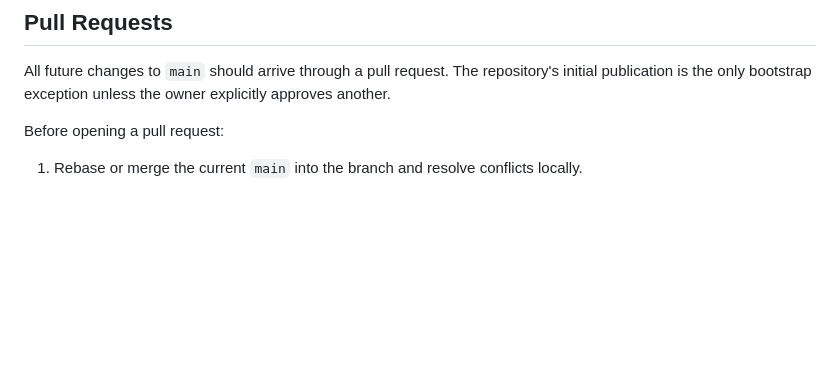
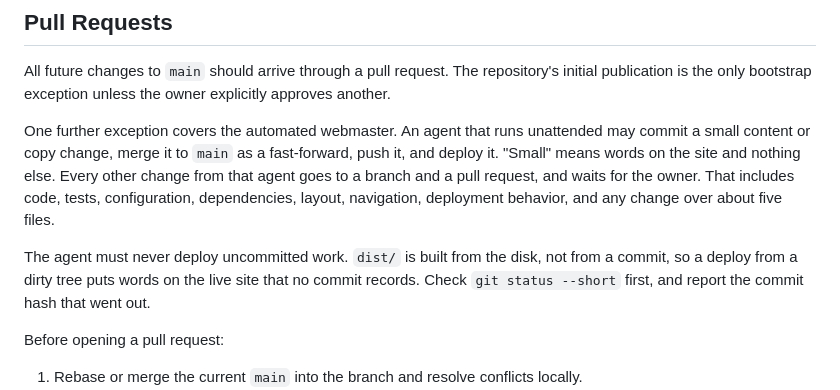
Before and after one commit to cristianvega-ai/cristianvega.ai, a Markdown page: AGENTS.md, the part around the change. GitHub-like rendering; blank space fills up the shorter version.

Commit message:
documentation: let the automated webmaster publish small copy changes
The repository requires a pull request for every change to main. An agent
that runs unattended cannot wait for one on a daily copy fix, so the rule
now carves out a narrow exception.

The exception covers words on the site and nothing else. Code, tests,
configuration, dependencies, layout, navigation, deployment behavior, and
any change over about five files still go to a branch and a pull request.

The section also states the rule that matters most for an agent with
deploy access: never deploy uncommitted work. dist/ is built from the
disk, not from a commit, so a deploy from a dirty tree puts words on the
live site that no commit records.

```diff
--- a/AGENTS.md
+++ b/AGENTS.md
@@ -191,6 +191,19 @@ Adding focused tests for requested behavior does not require separate approval.
 
 All future changes to `main` should arrive through a pull request. The repository's initial publication is the only bootstrap exception unless the owner explicitly approves another.
 
+One further exception covers the automated webmaster. An agent that runs
+unattended may commit a small content or copy change, merge it to `main` as a
+fast-forward, push it, and deploy it. "Small" means words on the site and
+nothing else. Every other change from that agent goes to a branch and a pull
+request, and waits for the owner. That includes code, tests, configuration,
+dependencies, layout, navigation, deployment behavior, and any change over
+about five files.
+
+The agent must never deploy uncommitted work. `dist/` is built from the disk,
+not from a commit, so a deploy from a dirty tree puts words on the live site
+that no commit records. Check `git status --short` first, and report the commit
+hash that went out.
+
 Before opening a pull request:
 
 1. Rebase or merge the current `main` into the branch and resolve conflicts locally.
```
